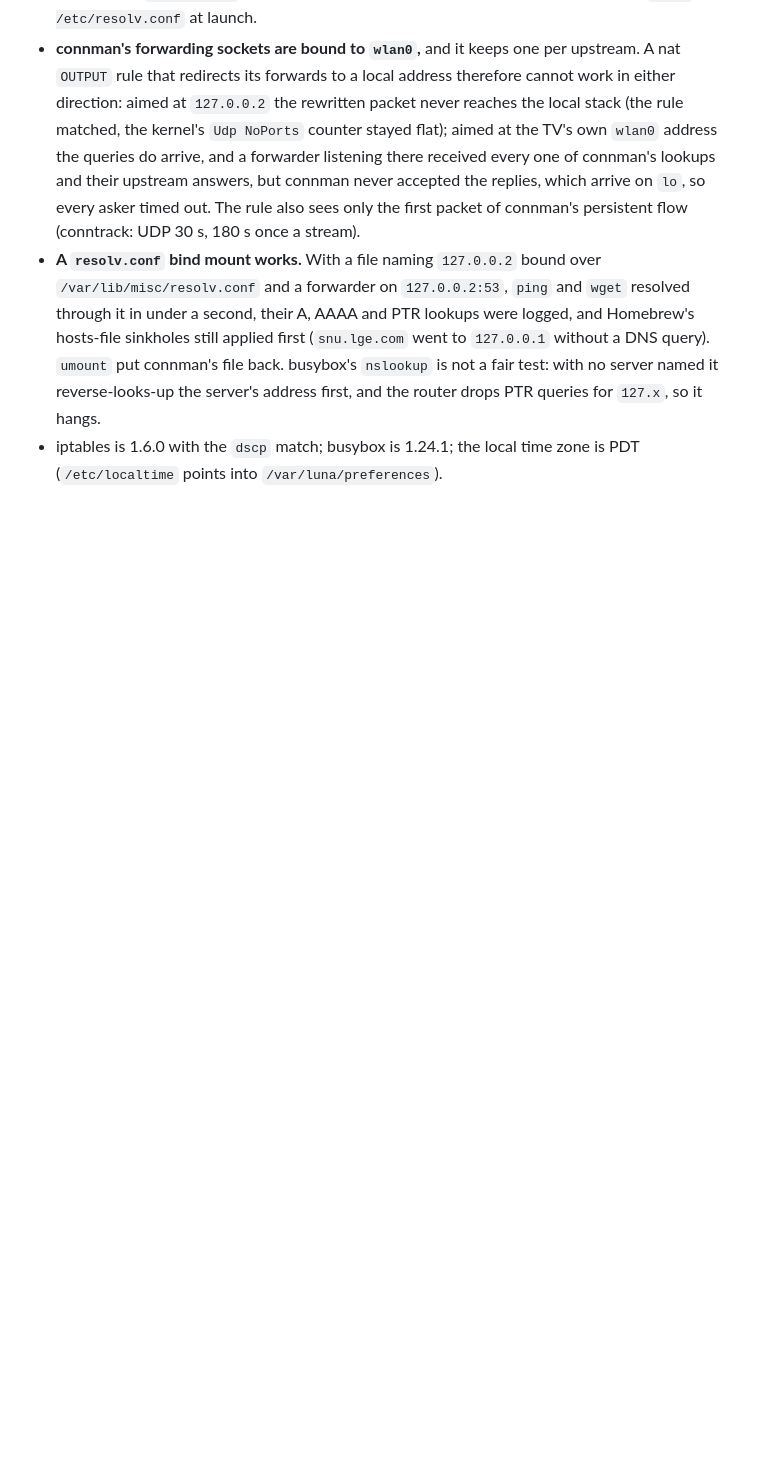
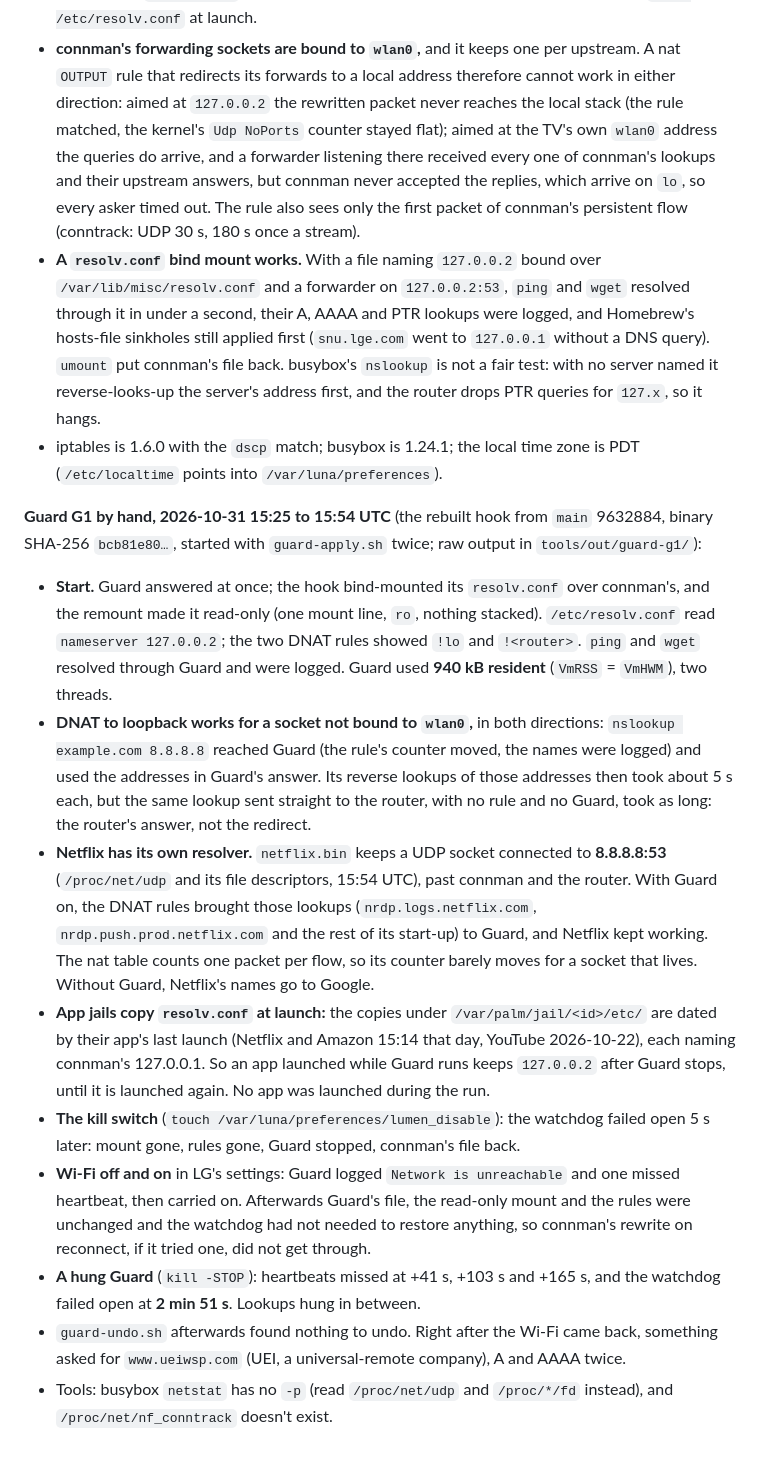
Before and after one commit to SunnySide007/lumen-webos, a Markdown page: docs/device/b9.md, the part around the change. Rendered like a GitHub page; blank space fills up the shorter version.

```diff
--- a/docs/device/b9.md
+++ b/docs/device/b9.md
@@ -397,3 +397,49 @@ Measured on 2026-10-31 while trying Lumen Guard by hand (privacy.md, G1).
   router drops PTR queries for `127.x`, so it hangs.
 * iptables is 1.6.0 with the `dscp` match; busybox is 1.24.1; the local
   time zone is PDT (`/etc/localtime` points into `/var/luna/preferences`).
+
+**Guard G1 by hand, 2026-10-31 15:25 to 15:54 UTC** (the rebuilt hook from
+`main` 9632884, binary SHA-256 `bcb81e80…`, started with `guard-apply.sh`
+twice; raw output in `tools/out/guard-g1/`):
+
+* **Start.** Guard answered at once; the hook bind-mounted its
+  `resolv.conf` over connman's, and the remount made it read-only (one mount
+  line, `ro`, nothing stacked). `/etc/resolv.conf` read `nameserver
+  127.0.0.2`; the two DNAT rules showed `!lo` and `!<router>`. `ping` and
+  `wget` resolved through Guard and were logged. Guard used **940 kB
+  resident** (`VmRSS` = `VmHWM`), two threads.
+* **DNAT to loopback works for a socket not bound to `wlan0`,** in both
+  directions: `nslookup example.com 8.8.8.8` reached Guard (the rule's
+  counter moved, the names were logged) and used the addresses in Guard's
+  answer. Its reverse lookups of those addresses then took about 5 s each,
+  but the same lookup sent straight to the router, with no rule and no
+  Guard, took as long: the router's answer, not the redirect.
+* **Netflix has its own resolver.** `netflix.bin` keeps a UDP socket
+  connected to **8.8.8.8:53** (`/proc/net/udp` and its file descriptors,
+  15:54 UTC), past connman and the router. With Guard on, the DNAT rules
+  brought those lookups (`nrdp.logs.netflix.com`, `nrdp.push.prod.netflix.com`
+  and the rest of its start-up) to Guard, and Netflix kept working. The nat
+  table counts one packet per flow, so its counter barely moves for a
+  socket that lives. Without Guard, Netflix's names go to Google.
+* **App jails copy `resolv.conf` at launch:** the copies under
+  `/var/palm/jail/<id>/etc/` are dated by their app's last launch (Netflix
+  and Amazon 15:14 that day, YouTube 2026-10-22), each naming connman's
+  127.0.0.1. So an app launched while Guard runs keeps `127.0.0.2` after
+  Guard stops, until it is launched again. No app was launched during the
+  run.
+* **The kill switch** (`touch /var/luna/preferences/lumen_disable`): the
+  watchdog failed open 5 s later: mount gone, rules gone, Guard stopped,
+  connman's file back.
+* **Wi-Fi off and on** in LG's settings: Guard logged `Network is
+  unreachable` and one missed heartbeat, then carried on. Afterwards Guard's
+  file, the read-only mount and the rules were unchanged and the watchdog
+  had not needed to restore anything, so connman's rewrite on reconnect, if
+  it tried one, did not get through.
+* **A hung Guard** (`kill -STOP`): heartbeats missed at +41 s, +103 s and
+  +165 s, and the watchdog failed open at **2 min 51 s**. Lookups hung in
+  between.
+* `guard-undo.sh` afterwards found nothing to undo. Right after the Wi-Fi
+  came back, something asked for `www.ueiwsp.com` (UEI, a universal-remote
+  company), A and AAAA twice.
+* Tools: busybox `netstat` has no `-p` (read `/proc/net/udp` and
+  `/proc/*/fd` instead), and `/proc/net/nf_conntrack` doesn't exist.
```
Also changed, not shown: docs/specs/depth.md (+7 -6 lines), docs/specs/privacy.md (+15 -10 lines).
